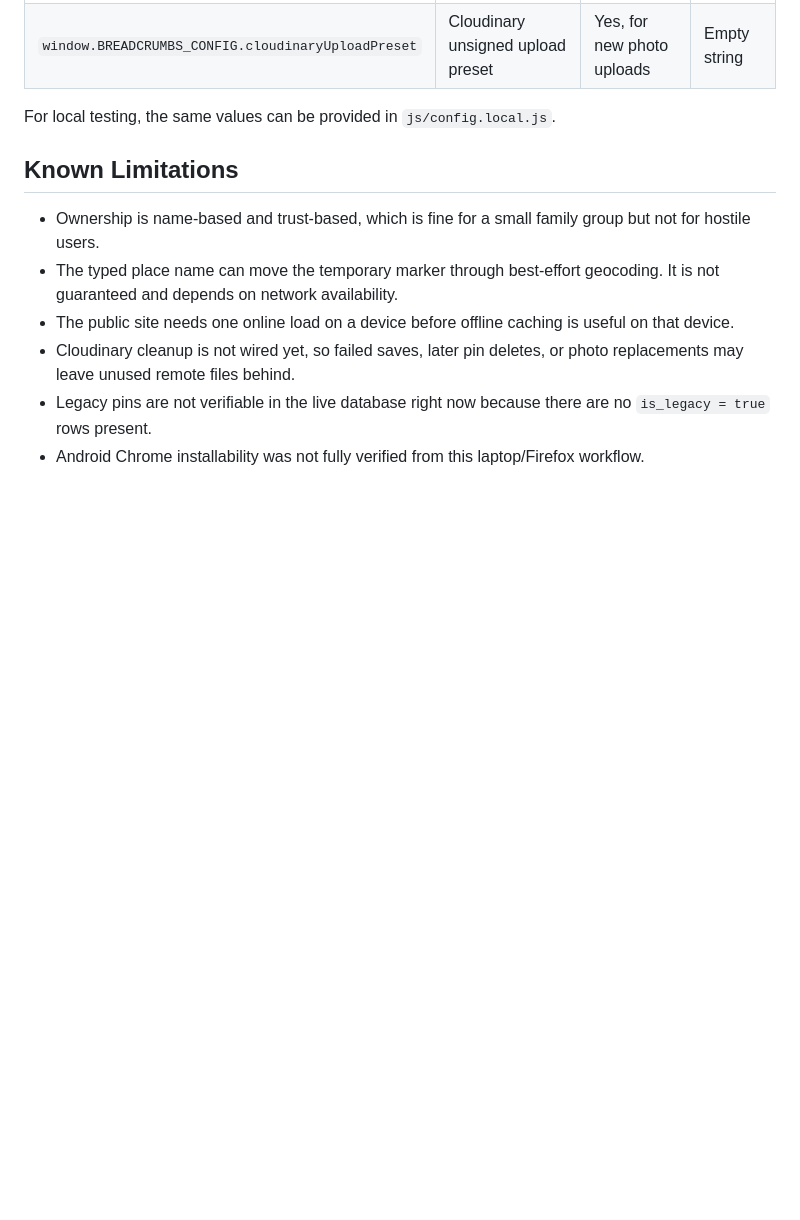
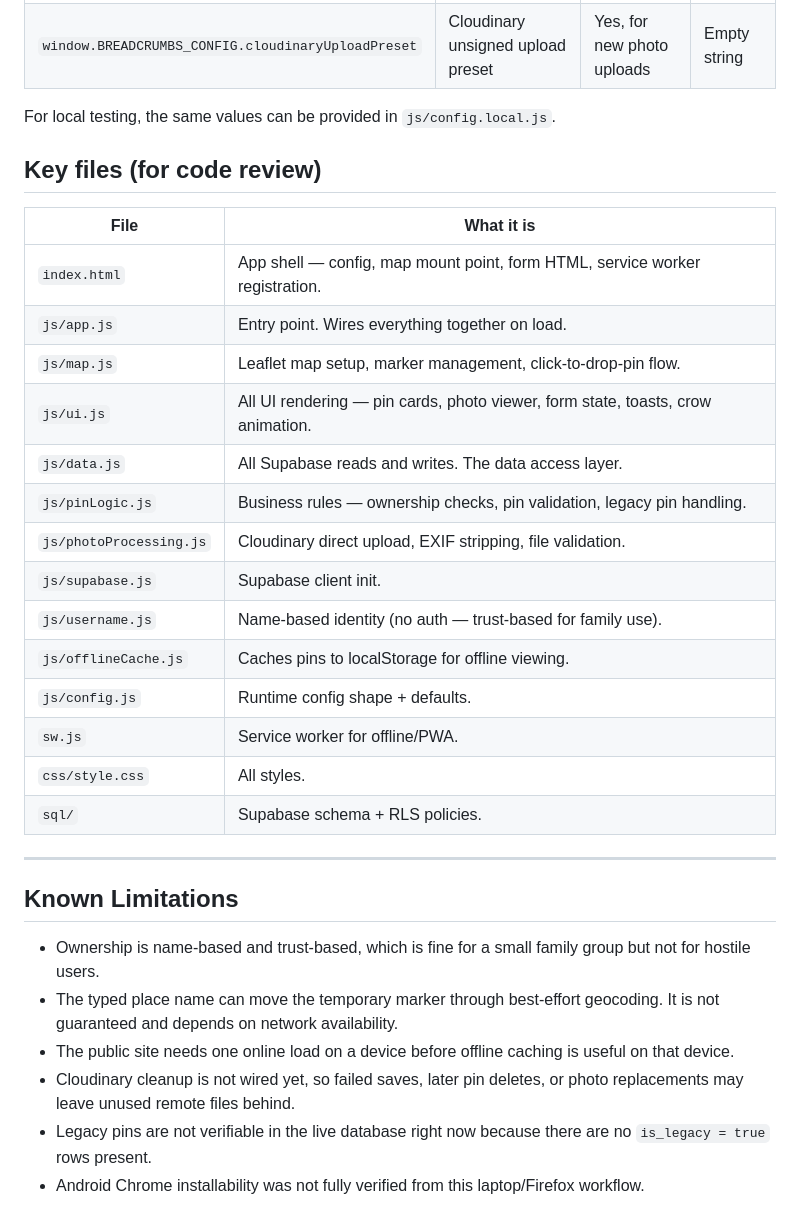
Before and after one commit to beatbop420/breadcrumbs, a Markdown page: README.md, the part around the change. Rendered like a GitHub page; blank space fills up the shorter version.

Commit message:
Add key files section to README for code review orientation
Co-Authored-By: Claude Sonnet 4.6 <noreply@anthropic.com>

```diff
--- a/README.md
+++ b/README.md
@@ -69,6 +69,27 @@ Breadcrumbs does not use shell environment variables for runtime configuration.
 
 For local testing, the same values can be provided in `js/config.local.js`.
 
+## Key files (for code review)
+
+| File | What it is |
+|---|---|
+| `index.html` | App shell — config, map mount point, form HTML, service worker registration. |
+| `js/app.js` | Entry point. Wires everything together on load. |
+| `js/map.js` | Leaflet map setup, marker management, click-to-drop-pin flow. |
+| `js/ui.js` | All UI rendering — pin cards, photo viewer, form state, toasts, crow animation. |
+| `js/data.js` | All Supabase reads and writes. The data access layer. |
+| `js/pinLogic.js` | Business rules — ownership checks, pin validation, legacy pin handling. |
+| `js/photoProcessing.js` | Cloudinary direct upload, EXIF stripping, file validation. |
+| `js/supabase.js` | Supabase client init. |
+| `js/username.js` | Name-based identity (no auth — trust-based for family use). |
+| `js/offlineCache.js` | Caches pins to localStorage for offline viewing. |
+| `js/config.js` | Runtime config shape + defaults. |
+| `sw.js` | Service worker for offline/PWA. |
+| `css/style.css` | All styles. |
+| `sql/` | Supabase schema + RLS policies. |
+
+---
+
 ## Known Limitations
 
 - Ownership is name-based and trust-based, which is fine for a small family group but not for hostile users.
```
